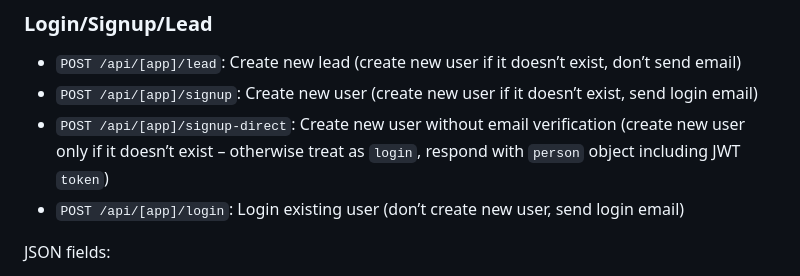
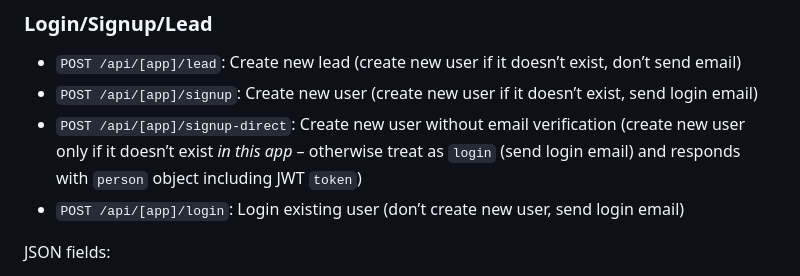
Before and after one commit to tomsoderlund/login-as-a-service, a Markdown page: README.md, the part around the change. Drawn GitHub-style.

Commit message:
signup-direct more clear

```diff
--- a/README.md
+++ b/README.md
@@ -89,7 +89,7 @@ https://app.mailgun.com/app/sending/domains/mg.MYDOMAIN.com
 
 - `POST /api/[app]/lead`: Create new lead (create new user if it doesn’t exist, don’t send email)
 - `POST /api/[app]/signup`: Create new user (create new user if it doesn’t exist, send login email)
-- `POST /api/[app]/signup-direct`: Create new user without email verification (create new user only if it doesn’t exist – otherwise treat as `login`, respond with `person` object including JWT `token`)
+- `POST /api/[app]/signup-direct`: Create new user without email verification (create new user only if it doesn’t exist _in this app_ – otherwise treat as `login` (send login email) and responds with `person` object including JWT `token`)
 - `POST /api/[app]/login`: Login existing user (don’t create new user, send login email)
 
 JSON fields:
```
